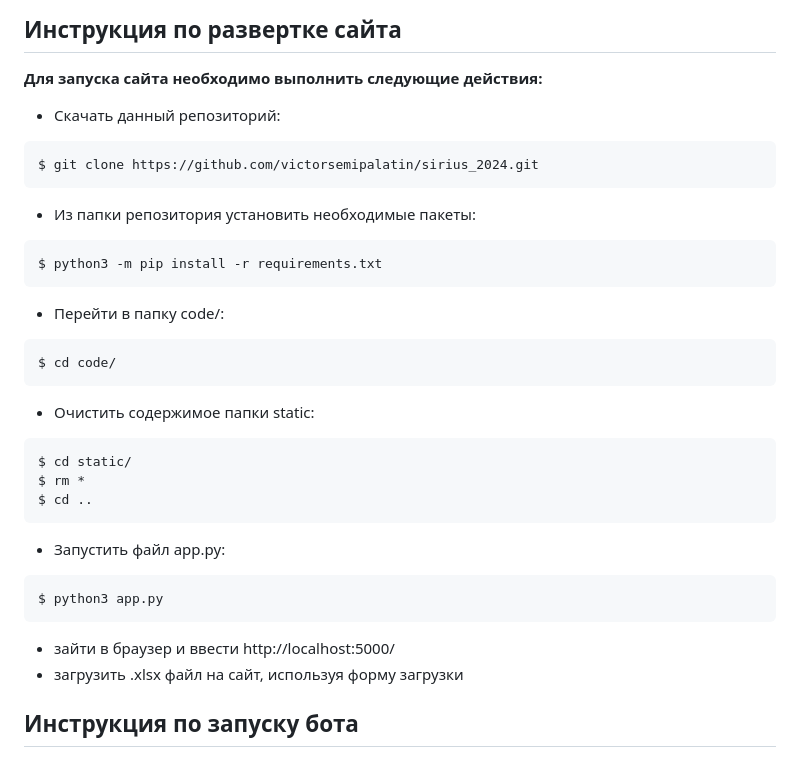
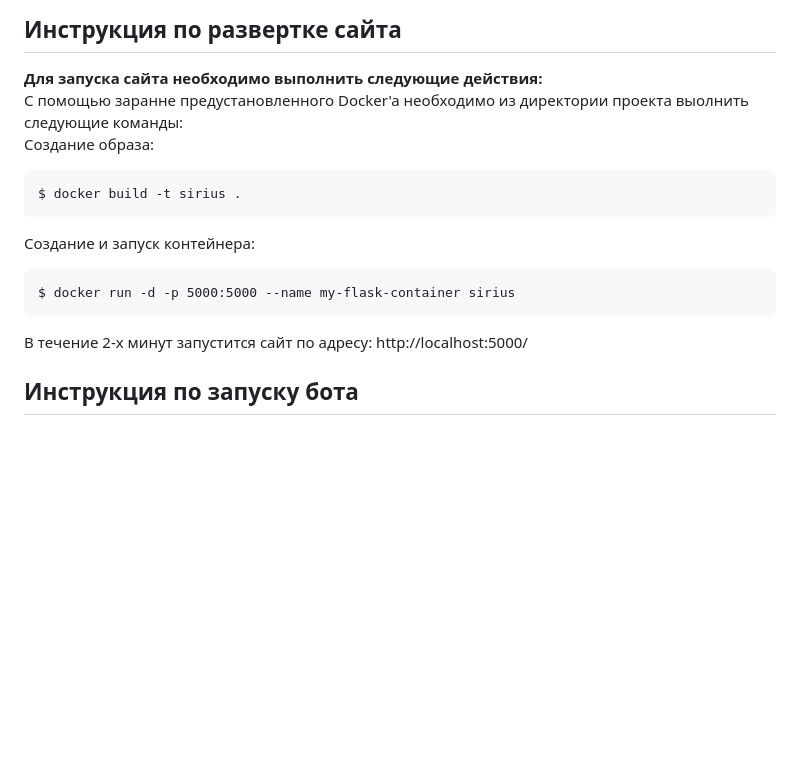
Before and after one commit to victorsemipalatin/sirius_2024, a Markdown page: README.md, the part around the change. GitHub-like rendering; blank space fills up the shorter version.

Commit message:
Update README.md
переписал развертку сайта

````diff
--- a/README.md
+++ b/README.md
@@ -30,30 +30,17 @@ Python 3.11.7
 Docker version 27.3.1
 ## Инструкция по развертке сайта
 **Для запуска сайта необходимо выполнить следующие действия:**
-- Скачать данный репозиторий:
+С помощью заранне предустановленного Docker'a необходимо из директории проекта выолнить следующие команды:
+Создание образа:
 ```
-$ git clone https://github.com/victorsemipalatin/sirius_2024.git
+$ docker build -t sirius .
 ```
-- Из папки репозитория установить необходимые пакеты:
+Создание и запуск контейнера:
 ```
-$ python3 -m pip install -r requirements.txt
+$ docker run -d -p 5000:5000 --name my-flask-container sirius
 ```
-- Перейти в папку code/:
-```
-$ cd code/
-```
-- Очистить содержимое папки static:
-```
-$ cd static/
-$ rm *
-$ cd ..
-```
-- Запустить файл app.py:
-```
-$ python3 app.py
-```
-- зайти в браузер и ввести http://localhost:5000/
-- загрузить .xlsx файл на сайт, используя форму загрузки
+В течение 2-х минут запустится сайт по адресу:
+http://localhost:5000/
 ## Инструкция по запуску бота
 С помощью заранне предустановленного Docker'a необходимо из директории проекта выолнить следующие команды:
 Создание образа:
````
